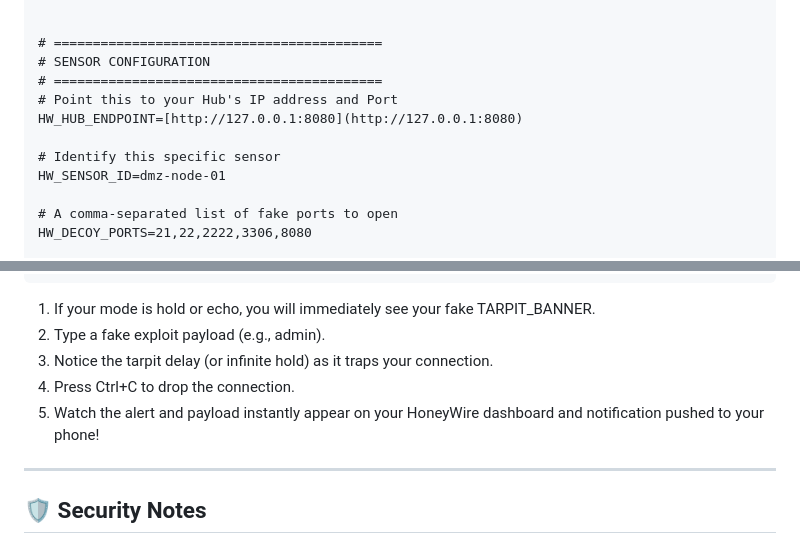
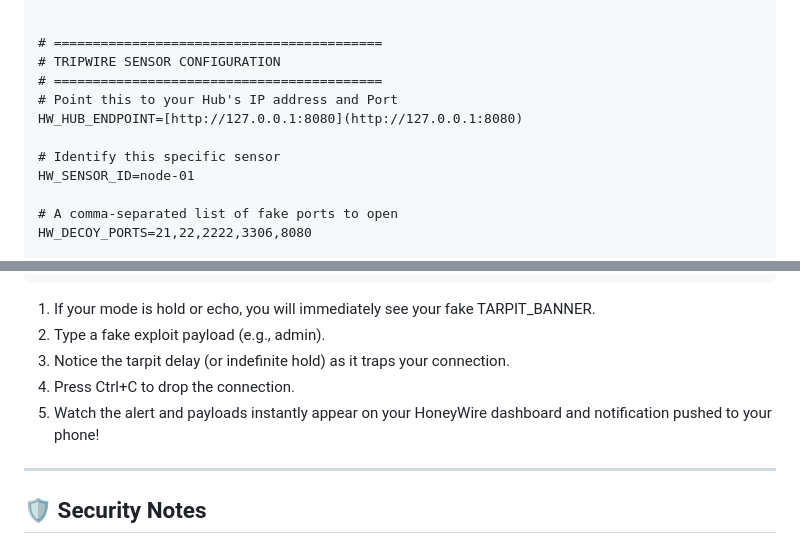
Before and after one commit to andreicscs/HoneyWire, a Markdown page: README.md, 2 parts joined by grey strips. Rendered like a GitHub page.

````diff
--- a/README.md
+++ b/README.md
@@ -146,13 +147,13 @@ HW_GOTIFY_TOKEN=your_app_token
 
 
 # ==========================================
-# SENSOR CONFIGURATION
+# TRIPWIRE SENSOR CONFIGURATION
 # ==========================================
 # Point this to your Hub's IP address and Port
 HW_HUB_ENDPOINT=[http://127.0.0.1:8080](http://127.0.0.1:8080)
 
 # Identify this specific sensor
-HW_SENSOR_ID=dmz-node-01
+HW_SENSOR_ID=node-01
 
 # A comma-separated list of fake ports to open
 HW_DECOY_PORTS=21,22,2222,3306,8080
@@ -185,9 +186,9 @@ nc <agent-ip> 2222
 ```
 1. If your mode is hold or echo, you will immediately see your fake TARPIT_BANNER.
 2. Type a fake exploit payload (e.g., admin).
-3. Notice the tarpit delay (or infinite hold) as it traps your connection.
+3. Notice the tarpit delay (or indefinite hold) as it traps your connection.
 4. Press Ctrl+C to drop the connection.
-5. Watch the alert and payload instantly appear on your HoneyWire dashboard and notification pushed to your phone!
+5. Watch the alert and payloads instantly appear on your HoneyWire dashboard and notification pushed to your phone!
 
 ---
 
````
Also changed, not shown: other parts of README.md (+16 -15 lines).
